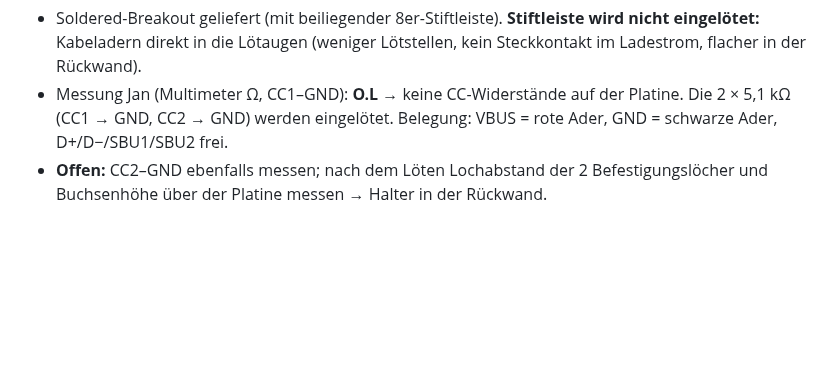
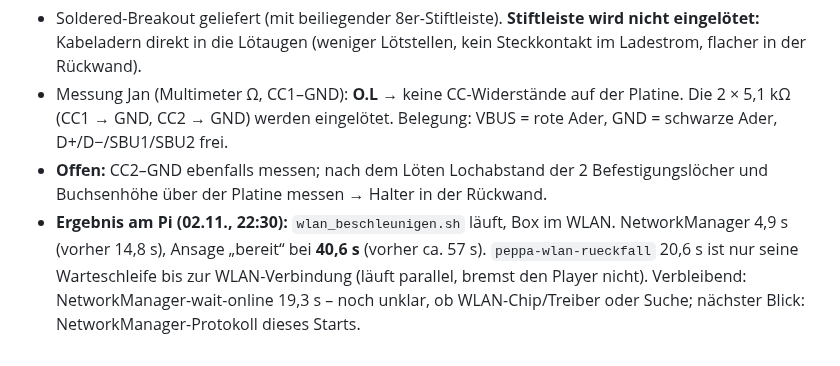
Before and after one commit to janshort4all/peppa-box, a Markdown page: STECKBRIEF.md, the part around the change. Drawn GitHub-style; blank space fills up the shorter version.

Commit message:
Steckbrief: Startzeit nach WLAN-Umstellung 40,6 s
Co-Authored-By: Claude Opus 5.5 <noreply@anthropic.com>
Claude-Session: https://claude.ai/code/session_01VRacZkqpgYqyyXAguRELtL

```diff
--- a/STECKBRIEF.md
+++ b/STECKBRIEF.md
@@ -282,3 +282,4 @@ Python-Pakete: manifold3d, trimesh, numpy, pillow, matplotlib, opencv-python.
 - Soldered-Breakout geliefert (mit beiliegender 8er-Stiftleiste). **Stiftleiste wird nicht eingelötet:** Kabeladern direkt in die Lötaugen (weniger Lötstellen, kein Steckkontakt im Ladestrom, flacher in der Rückwand).
 - Messung Jan (Multimeter Ω, CC1–GND): **O.L** → keine CC-Widerstände auf der Platine. Die 2 × 5,1 kΩ (CC1 → GND, CC2 → GND) werden eingelötet. Belegung: VBUS = rote Ader, GND = schwarze Ader, D+/D−/SBU1/SBU2 frei.
 - **Offen:** CC2–GND ebenfalls messen; nach dem Löten Lochabstand der 2 Befestigungslöcher und Buchsenhöhe über der Platine messen → Halter in der Rückwand.
+- **Ergebnis am Pi (02.11., 22:30):** `wlan_beschleunigen.sh` läuft, Box im WLAN. NetworkManager 4,9 s (vorher 14,8 s), Ansage „bereit“ bei **40,6 s** (vorher ca. 57 s). `peppa-wlan-rueckfall` 20,6 s ist nur seine Warteschleife bis zur WLAN-Verbindung (läuft parallel, bremst den Player nicht). Verbleibend: NetworkManager-wait-online 19,3 s – noch unklar, ob WLAN-Chip/Treiber oder Suche; nächster Blick: NetworkManager-Protokoll dieses Starts.
```
